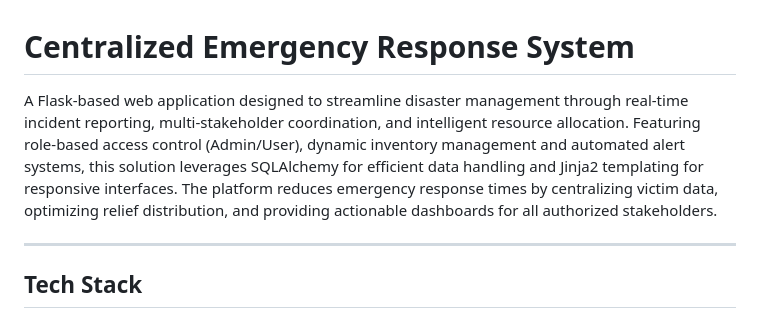
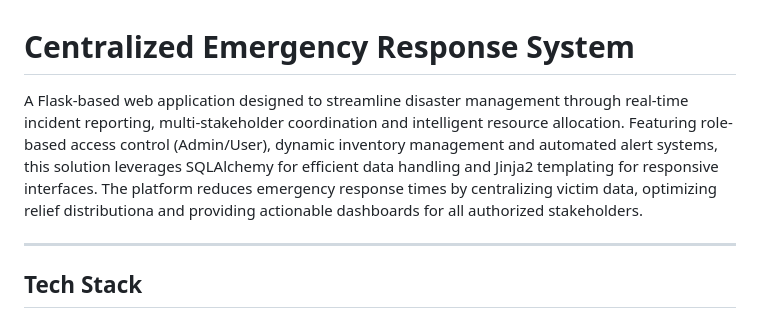
Before and after one commit to Angeline-Neha/disaster-management, a Markdown page: README.md, the part around the change. Drawn GitHub-style.

```diff
--- a/README.md
+++ b/README.md
@@ -1,7 +1,7 @@
 
 # Centralized Emergency Response System
 
-A Flask-based web application designed to streamline disaster management through real-time incident reporting, multi-stakeholder coordination, and intelligent resource allocation. Featuring role-based access control (Admin/User), dynamic inventory management and automated alert systems, this solution leverages SQLAlchemy for efficient data handling and Jinja2 templating for responsive interfaces. The platform reduces emergency response times by centralizing victim data, optimizing relief distribution, and providing actionable dashboards for all authorized stakeholders.
+A Flask-based web application designed to streamline disaster management through real-time incident reporting, multi-stakeholder coordination and intelligent resource allocation. Featuring role-based access control (Admin/User), dynamic inventory management and automated alert systems, this solution leverages SQLAlchemy for efficient data handling and Jinja2 templating for responsive interfaces. The platform reduces emergency response times by centralizing victim data, optimizing relief distributiona and providing actionable dashboards for all authorized stakeholders.
 
 ---
 
```
